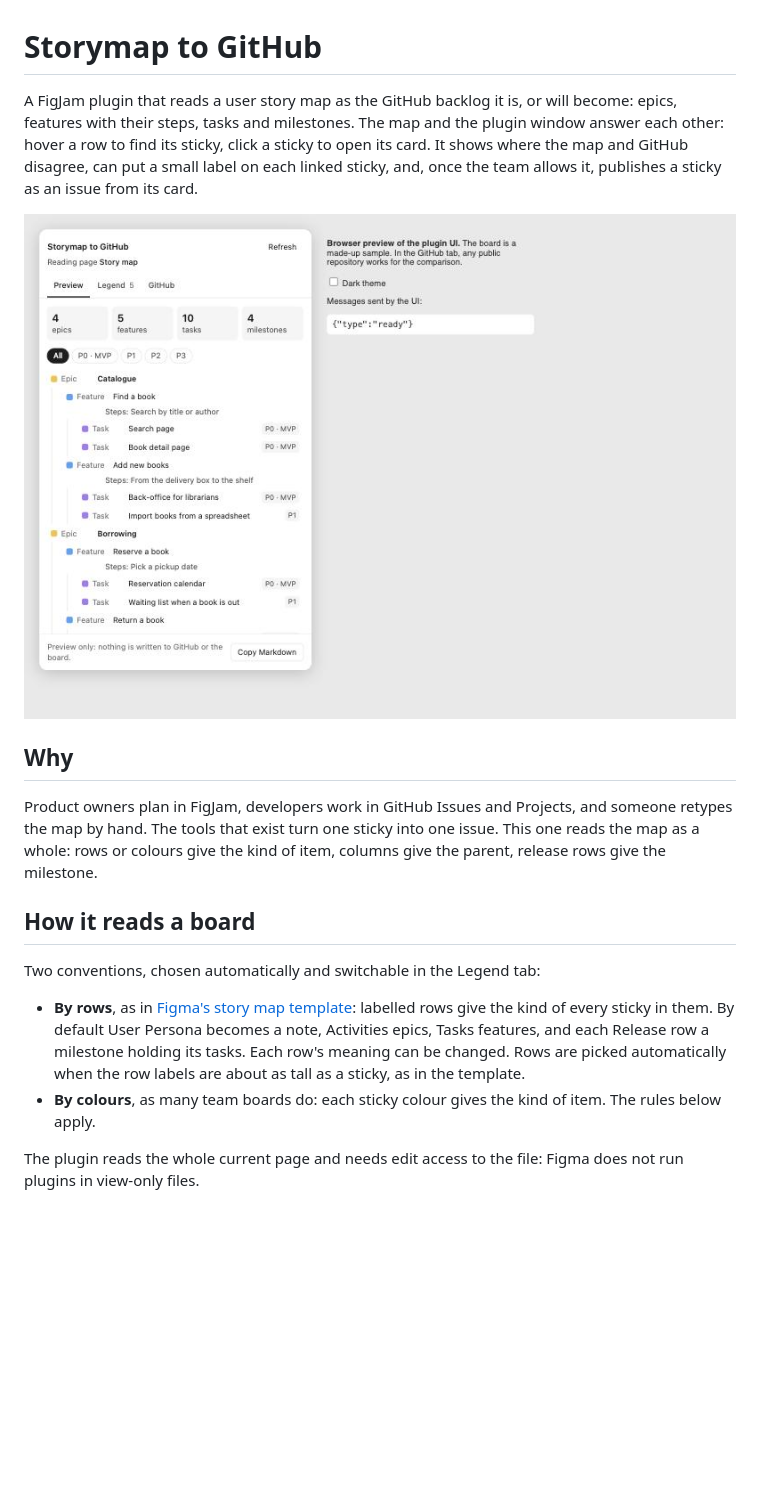
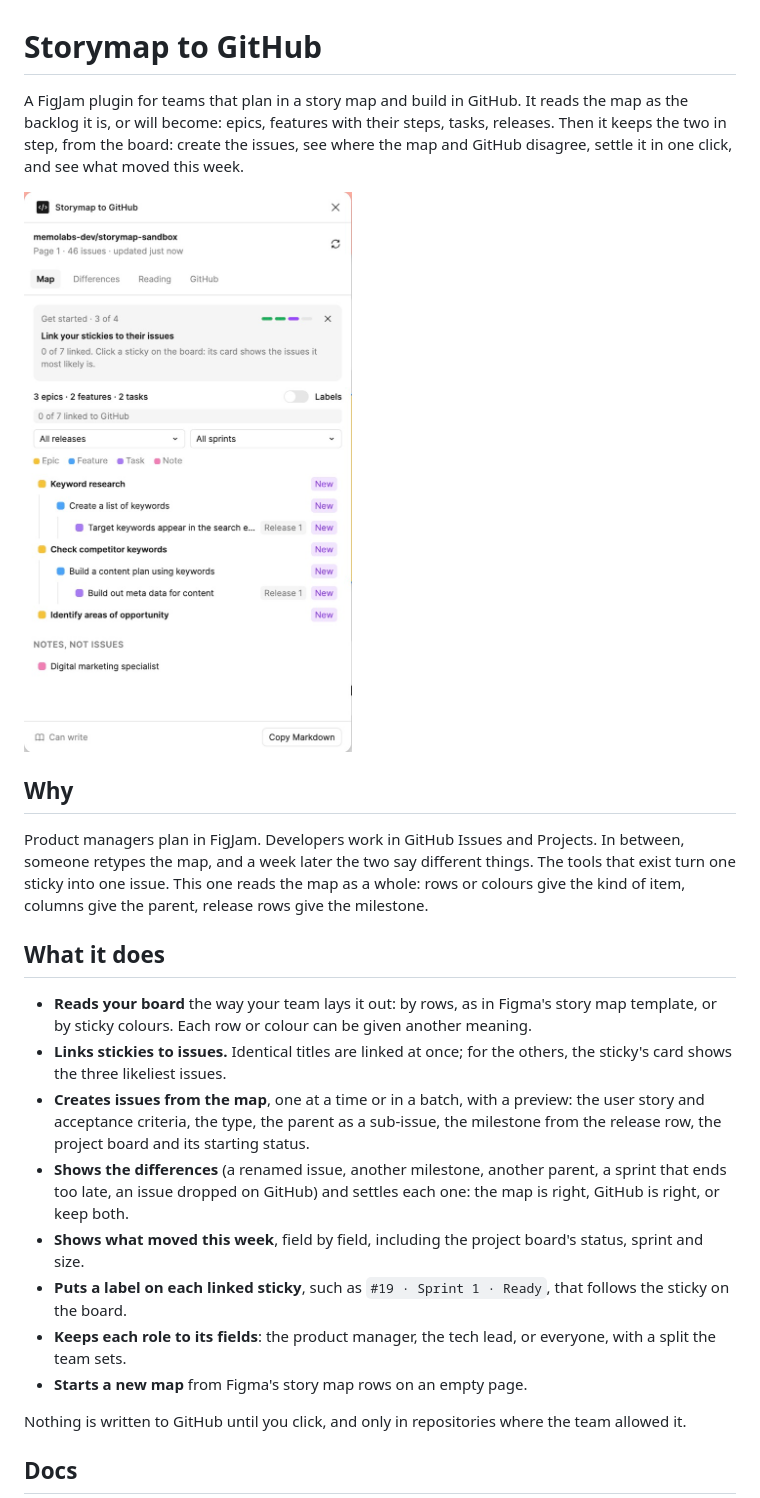
Before and after one commit to memolabs-dev/storymap-to-github, a Markdown page: README.md, the part around one of its changes. Rendered like a GitHub page; pictures changed too: docs/images/map-tree.jpg (added), docs/preview.jpg (deleted); blank space fills up the shorter version.

```diff
--- a/README.md
+++ b/README.md
@@ -1,19 +1,25 @@
 # Storymap to GitHub
 
-A FigJam plugin that reads a user story map as the GitHub backlog it is, or will become: epics, features with their steps, tasks and milestones. The map and the plugin window answer each other: hover a row to find its sticky, click a sticky to open its card. It shows where the map and GitHub disagree, can put a small label on each linked sticky, and, once the team allows it, publishes a sticky as an issue from its card.
+A FigJam plugin for teams that plan in a story map and build in GitHub. It reads the map as the backlog it is, or will become: epics, features with their steps, tasks, releases. Then it keeps the two in step, from the board: create the issues, see where the map and GitHub disagree, settle it in one click, and see what moved this week.
 
-![The plugin preview on a sample library app story map](docs/preview.jpg)
+![The plugin next to a story map: the map as a backlog, and the link to GitHub](docs/images/map-tree.jpg)
 
 ## Why
 
-Product owners plan in FigJam, developers work in GitHub Issues and Projects, and someone retypes the map by hand. The tools that exist turn one sticky into one issue. This one reads the map as a whole: rows or colours give the kind of item, columns give the parent, release rows give the milestone.
+Product managers plan in FigJam. Developers work in GitHub Issues and Projects. In between, someone retypes the map, and a week later the two say different things. The tools that exist turn one sticky into one issue. This one reads the map as a whole: rows or colours give the kind of item, columns give the parent, release rows give the milestone.
 
-## How it reads a board
+## What it does
 
-Two conventions, chosen automatically and switchable in the Legend tab:
+- **Reads your board** the way your team lays it out: by rows, as in Figma's story map template, or by sticky colours. Each row or colour can be given another meaning.
+- **Links stickies to issues.** Identical titles are linked at once; for the others, the sticky's card shows the three likeliest issues.
+- **Creates issues from the map**, one at a time or in a batch, with a preview: the user story and acceptance criteria, the type, the parent as a sub-issue, the milestone from the release row, the project board and its starting status.
+- **Shows the differences** (a renamed issue, another milestone, another parent, a sprint that ends too late, an issue dropped on GitHub) and settles each one: the map is right, GitHub is right, or keep both.
+- **Shows what moved this week**, field by field, including the project board's status, sprint and size.
+- **Puts a label on each linked sticky**, such as `#19 · Sprint 1 · Ready`, that follows the sticky on the board.
+- **Keeps each role to its fields**: the product manager, the tech lead, or everyone, with a split the team sets.
+- **Starts a new map** from Figma's story map rows on an empty page.
 
-- **By rows**, as in [Figma's story map template](https://www.figma.com/templates/story-map-example/): labelled rows give the kind of every sticky in them. By default User Persona becomes a note, Activities epics, Tasks features, and each Release row a milestone holding its tasks. Each row's meaning can be changed. Rows are picked automatically when the row labels are about as tall as a sticky, as in the template.
-- **By colours**, as many team boards do: each sticky colour gives the kind of item. The rules below apply.
+Nothing is written to GitHub until you click, and only in repositories where the team allowed it.
 
-The plugin reads the whole current page and needs edit access to the file: Figma does not run plugins in view-only files.
+## Docs
 
```
Also changed, not shown: other parts of README.md (+7 -49 lines), docs/guide.md (added, +112 -0 lines), docs/install.md (added, +95 -0 lines), docs/user-stories.md (+9 -9 lines), docs/images/github-setup.jpg (added), docs/images/publish-preview.jpg (added), docs/images/reading.jpg (added), docs/images/start-template.jpg (added), 1 other file.
